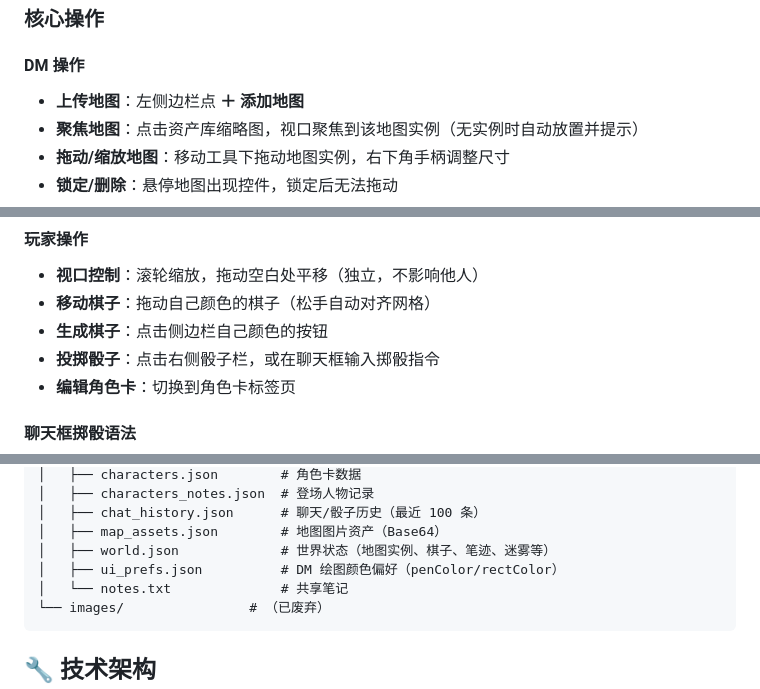
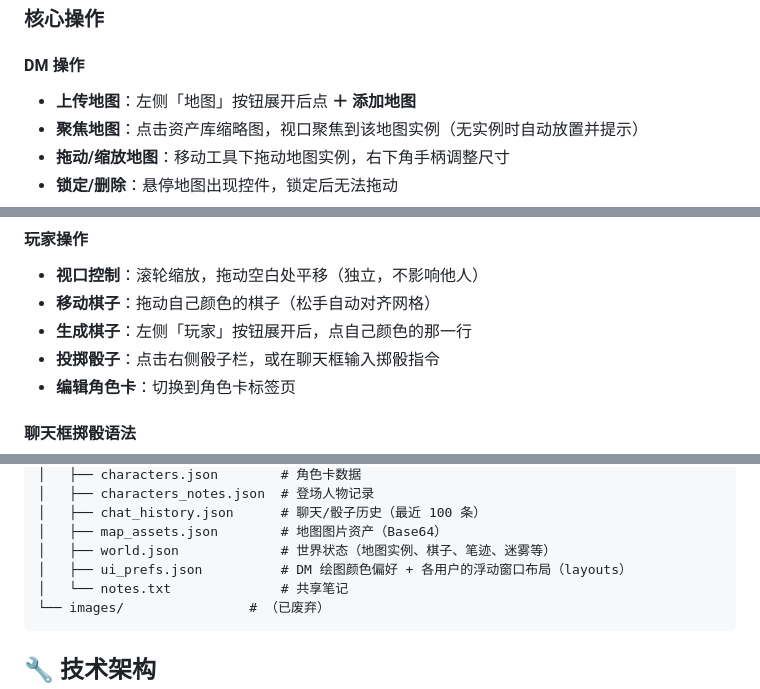
Before and after one commit to SmoKerYM/Dungeon-Live, a Markdown page: README.md, 3 parts joined by grey strips. GitHub-like rendering.

````diff
--- a/README.md
+++ b/README.md
@@ -155,7 +155,7 @@ npm start
 ### 核心操作
 
 #### DM 操作
-- **上传地图**：左侧边栏点 **＋ 添加地图**
+- **上传地图**：左侧「地图」按钮展开后点 **＋ 添加地图**
 - **聚焦地图**：点击资产库缩略图，视口聚焦到该地图实例（无实例时自动放置并提示）
 - **拖动/缩放地图**：移动工具下拖动地图实例，右下角手柄调整尺寸
 - **锁定/删除**：悬停地图出现控件，锁定后无法拖动
@@ -170,7 +170,7 @@ npm start
 #### 玩家操作
 - **视口控制**：滚轮缩放，拖动空白处平移（独立，不影响他人）
 - **移动棋子**：拖动自己颜色的棋子（松手自动对齐网格）
-- **生成棋子**：点击侧边栏自己颜色的按钮
+- **生成棋子**：左侧「玩家」按钮展开后，点自己颜色的那一行
 - **投掷骰子**：点击右侧骰子栏，或在聊天框输入掷骰指令
 - **编辑角色卡**：切换到角色卡标签页
 
@@ -204,7 +204,7 @@ coc_app/
 │   ├── chat_history.json      # 聊天/骰子历史（最近 100 条）
 │   ├── map_assets.json        # 地图图片资产（Base64）
 │   ├── world.json             # 世界状态（地图实例、棋子、笔迹、迷雾等）
-│   ├── ui_prefs.json          # DM 绘图颜色偏好（penColor/rectColor）
+│   ├── ui_prefs.json          # DM 绘图颜色偏好 + 各用户的浮动窗口布局（layouts）
 │   └── notes.txt              # 共享笔记
 └── images/                # （已废弃）
 ```
````
Also changed, not shown: other parts of README.md (+3 -3 lines), CLAUDE.md (+5 -4 lines), README-en.md (+5 -5 lines).
